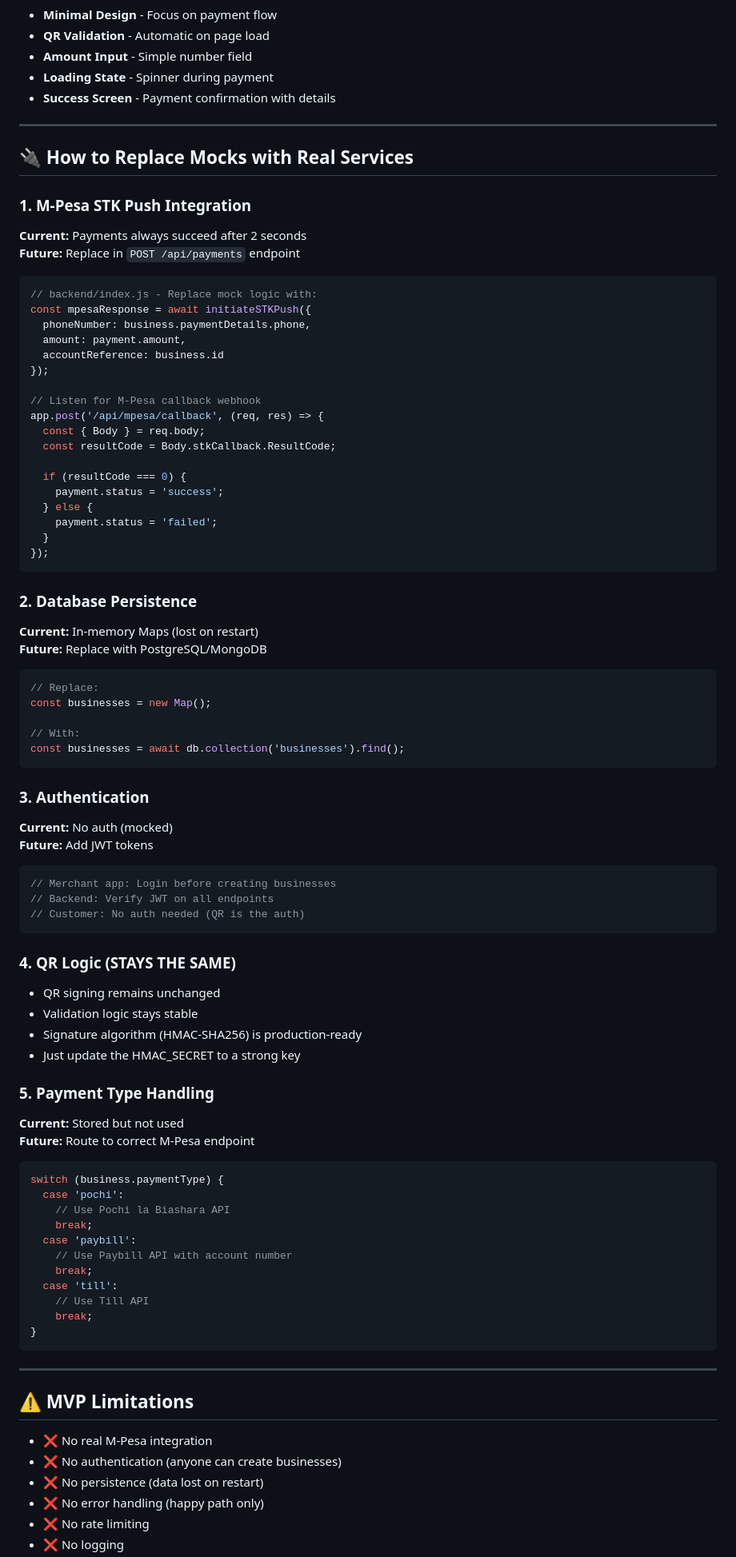
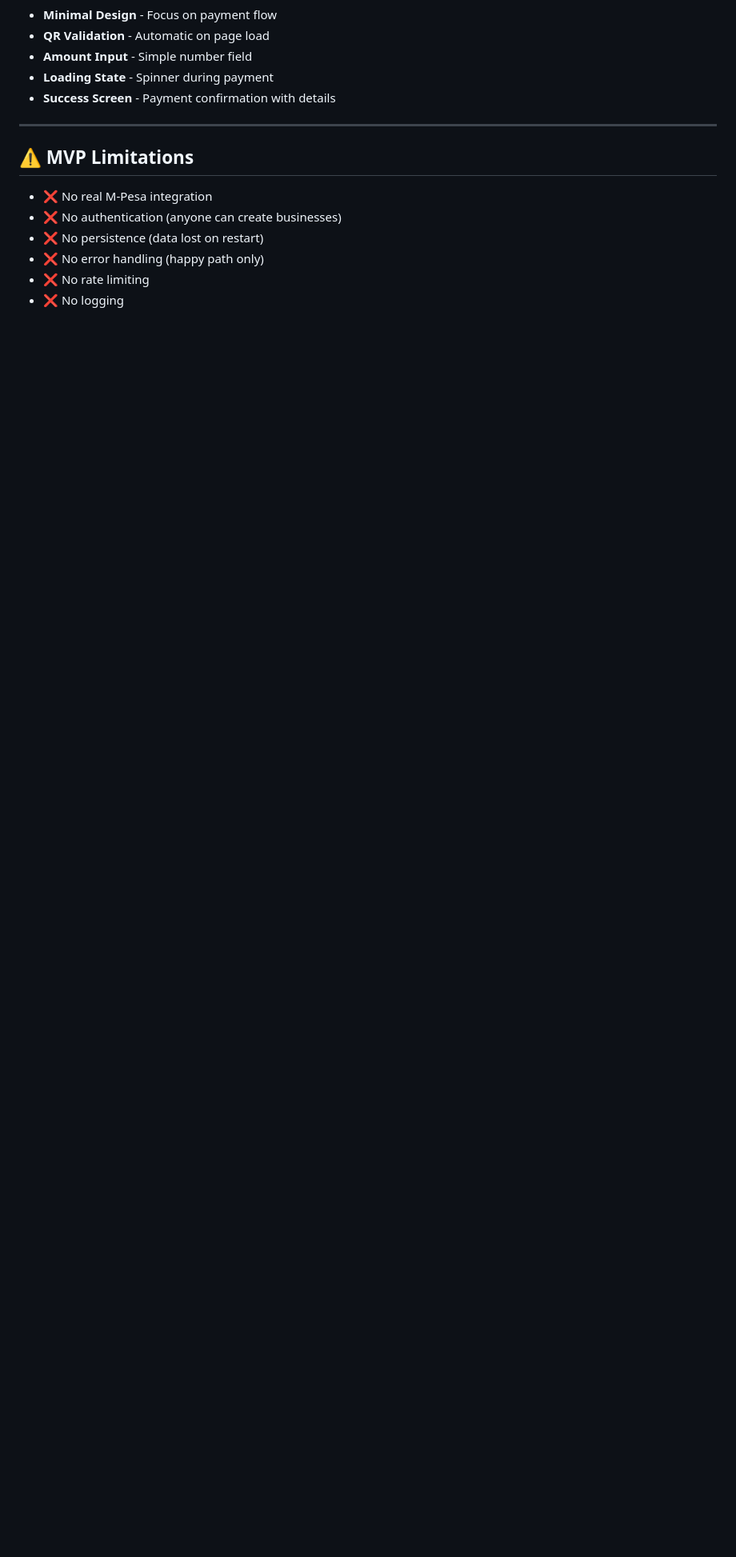
Before and after one commit to Philip38-hub/mypay, a Markdown page: README.md, the part around the change. Shown at 80% size. Rendered like a GitHub page; blank space fills up the shorter version.

Commit message:
doc: update readme

````diff
--- a/README.md
+++ b/README.md
@@ -269,86 +269,6 @@ GET /api/payments/{paymentId}
 
 ---
 
-## 🔌 How to Replace Mocks with Real Services
-
-### 1. M-Pesa STK Push Integration
-
-**Current:** Payments always succeed after 2 seconds
-**Future:** Replace in `POST /api/payments` endpoint
-
-```js
-// backend/index.js - Replace mock logic with:
-const mpesaResponse = await initiateSTKPush({
-  phoneNumber: business.paymentDetails.phone,
-  amount: payment.amount,
-  accountReference: business.id
-});
-
-// Listen for M-Pesa callback webhook
-app.post('/api/mpesa/callback', (req, res) => {
-  const { Body } = req.body;
-  const resultCode = Body.stkCallback.ResultCode;
-
-  if (resultCode === 0) {
-    payment.status = 'success';
-  } else {
-    payment.status = 'failed';
-  }
-});
-```
-
-### 2. Database Persistence
-
-**Current:** In-memory Maps (lost on restart)
-**Future:** Replace with PostgreSQL/MongoDB
-
-```js
-// Replace:
-const businesses = new Map();
-
-// With:
-const businesses = await db.collection('businesses').find();
-```
-
-### 3. Authentication
-
-**Current:** No auth (mocked)
-**Future:** Add JWT tokens
-
-```js
-// Merchant app: Login before creating businesses
-// Backend: Verify JWT on all endpoints
-// Customer: No auth needed (QR is the auth)
-```
-
-### 4. QR Logic (STAYS THE SAME)
-
-- QR signing remains unchanged
-- Validation logic stays stable
-- Signature algorithm (HMAC-SHA256) is production-ready
-- Just update the HMAC_SECRET to a strong key
-
-### 5. Payment Type Handling
-
-**Current:** Stored but not used
-**Future:** Route to correct M-Pesa endpoint
-
-```js
-switch (business.paymentType) {
-  case 'pochi':
-    // Use Pochi la Biashara API
-    break;
-  case 'paybill':
-    // Use Paybill API with account number
-    break;
-  case 'till':
-    // Use Till API
-    break;
-}
-```
-
----
-
 ## ⚠️ MVP Limitations
 
 - ❌ No real M-Pesa integration
````
